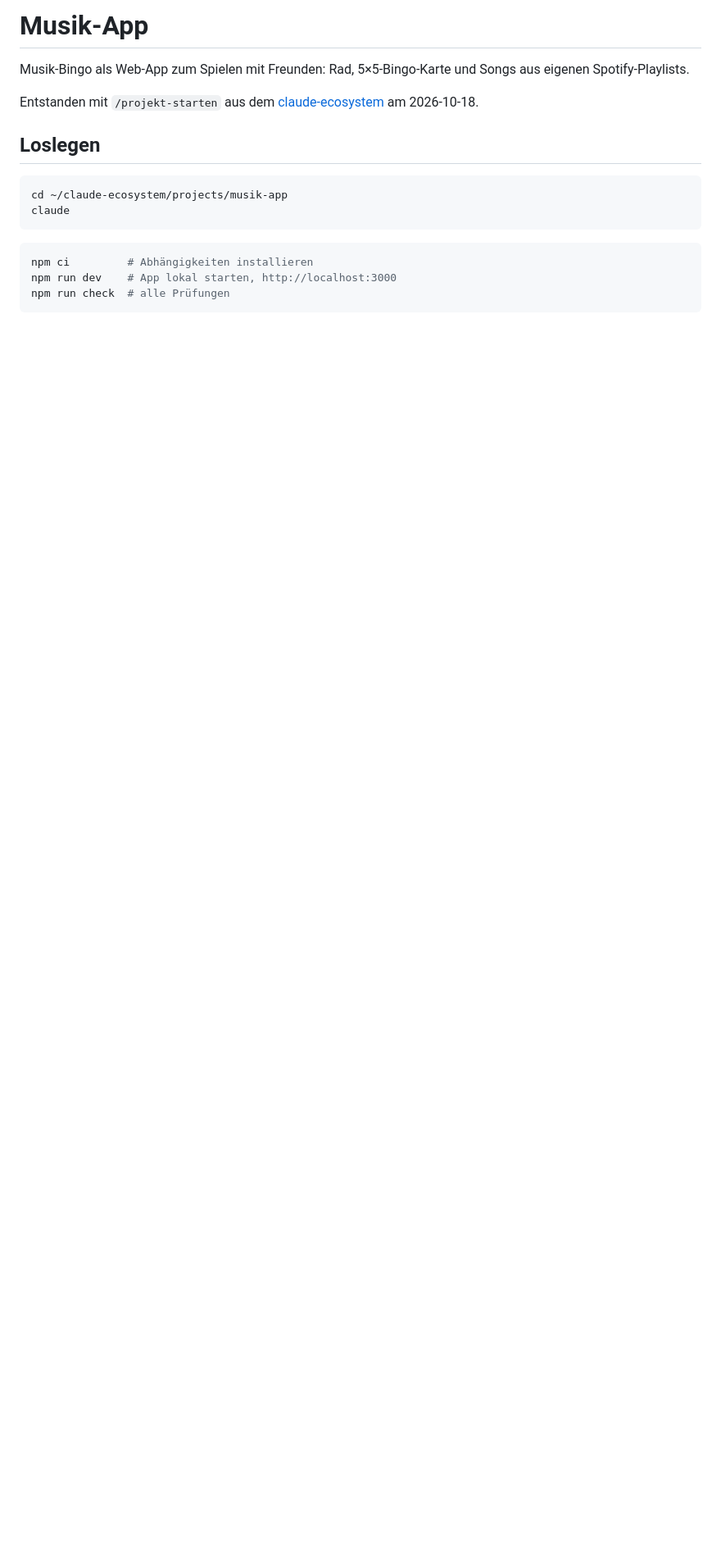
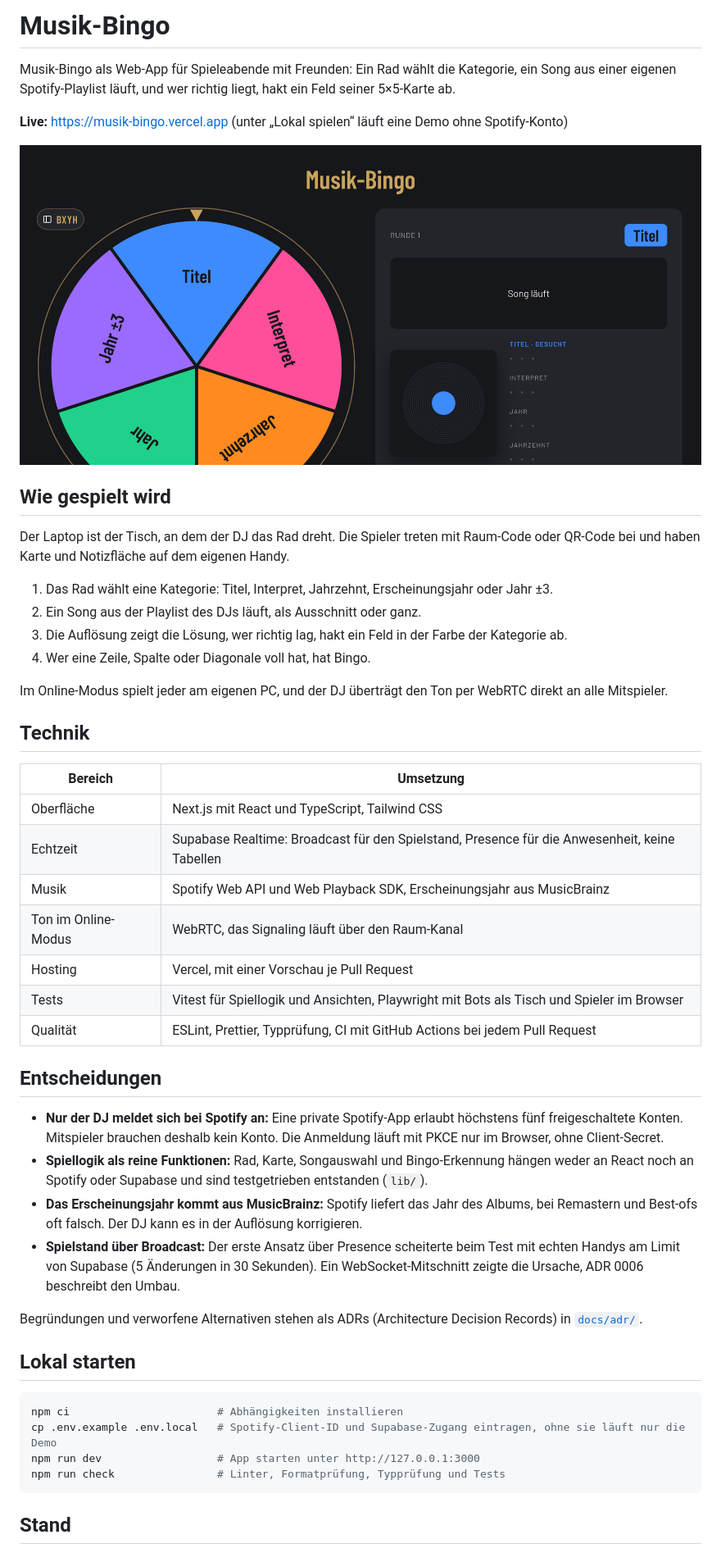
Before and after one commit to Matzee3007/musik-app, a Markdown page: README.md, the part around one of its changes. Shown at 82% size. Drawn GitHub-style; pictures changed too: docs/bilder/tisch.png (added); blank space fills up the shorter version.

Commit message:
Rewrite README for visitors
Co-Authored-By: Claude Opus 5.5 <noreply@anthropic.com>

````diff
--- a/README.md
+++ b/README.md
@@ -1,20 +1,57 @@
-# Musik-App
+# Musik-Bingo
 
-Musik-Bingo als Web-App zum Spielen mit Freunden: Rad, 5×5-Bingo-Karte und Songs aus eigenen Spotify-Playlists.
+Musik-Bingo als Web-App für Spieleabende mit Freunden: Ein Rad wählt die Kategorie, ein Song aus einer eigenen
+Spotify-Playlist läuft, und wer richtig liegt, hakt ein Feld seiner 5×5-Karte ab.
 
-Entstanden mit `/projekt-starten` aus dem [claude-ecosystem](https://github.com/Matzee3007/claude-ecosystem)
-am 2026-10-18.
+**Live:** https://musik-bingo.vercel.app (unter „Lokal spielen“ läuft eine Demo ohne Spotify-Konto)
 
-## Loslegen
+![Tisch mit Rad und laufendem Song](docs/bilder/tisch.png)
+
+## Wie gespielt wird
+
+Der Laptop ist der Tisch, an dem der DJ das Rad dreht. Die Spieler treten mit Raum-Code oder QR-Code bei und haben Karte
+und Notizfläche auf dem eigenen Handy.
+
+1. Das Rad wählt eine Kategorie: Titel, Interpret, Jahrzehnt, Erscheinungsjahr oder Jahr ±3.
+2. Ein Song aus der Playlist des DJs läuft, als Ausschnitt oder ganz.
+3. Die Auflösung zeigt die Lösung, wer richtig lag, hakt ein Feld in der Farbe der Kategorie ab.
+4. Wer eine Zeile, Spalte oder Diagonale voll hat, hat Bingo.
+
+Im Online-Modus spielt jeder am eigenen PC, und der DJ überträgt den Ton per WebRTC direkt an alle Mitspieler.
+
+## Technik
+
+| Bereich | Umsetzung |
+|---|---|
+| Oberfläche | Next.js mit React und TypeScript, Tailwind CSS |
+| Echtzeit | Supabase Realtime: Broadcast für den Spielstand, Presence für die Anwesenheit, keine Tabellen |
+| Musik | Spotify Web API und Web Playback SDK, Erscheinungsjahr aus MusicBrainz |
+| Ton im Online-Modus | WebRTC, das Signaling läuft über den Raum-Kanal |
+| Hosting | Vercel, mit einer Vorschau je Pull Request |
+| Tests | Vitest für Spiellogik und Ansichten, Playwright mit Bots als Tisch und Spieler im Browser |
+| Qualität | ESLint, Prettier, Typprüfung, CI mit GitHub Actions bei jedem Pull Request |
+
+## Entscheidungen
+
+- **Nur der DJ meldet sich bei Spotify an:** Eine private Spotify-App erlaubt höchstens fünf freigeschaltete Konten.
+  Mitspieler brauchen deshalb kein Konto. Die Anmeldung läuft mit PKCE nur im Browser, ohne Client-Secret.
+- **Spiellogik als reine Funktionen:** Rad, Karte, Songauswahl und Bingo-Erkennung hängen weder an React noch an
+  Spotify oder Supabase und sind testgetrieben entstanden (`lib/`).
+- **Das Erscheinungsjahr kommt aus MusicBrainz:** Spotify liefert das Jahr des Albums, bei Remastern und Best-ofs oft
+  falsch. Der DJ kann es in der Auflösung korrigieren.
+- **Spielstand über Broadcast:** Der erste Ansatz über Presence scheiterte beim Test mit echten Handys am Limit von
+  Supabase (5 Änderungen in 30 Sekunden). Ein WebSocket-Mitschnitt zeigte die Ursache, ADR 0006 beschreibt den Umbau.
+
+Begründungen und verworfene Alternativen stehen als ADRs (Architecture Decision Records) in [`docs/adr/`](docs/adr/).
+
+## Lokal starten
 
 ```bash
-cd ~/claude-ecosystem/projects/musik-app
-claude
+npm ci                       # Abhängigkeiten installieren
+cp .env.example .env.local   # Spotify-Client-ID und Supabase-Zugang eintragen, ohne sie läuft nur die Demo
+npm run dev                  # App starten unter http://127.0.0.1:3000
+npm run check                # Linter, Formatprüfung, Typprüfung und Tests
 ```
 
-```bash
-npm ci         # Abhängigkeiten installieren
-npm run dev    # App lokal starten, http://localhost:3000
-npm run check  # alle Prüfungen
-```
+## Stand
 
````
Also changed, not shown: other parts of README.md (+5 -6 lines).
